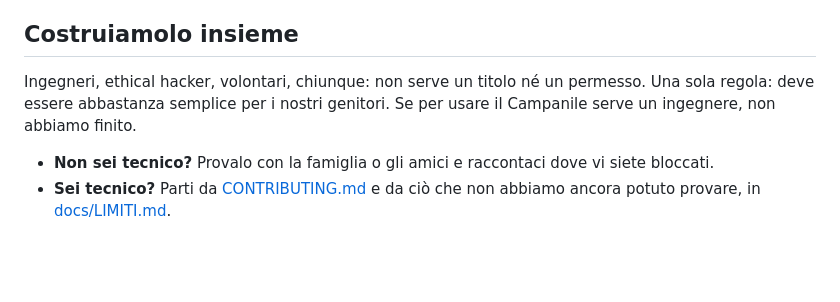
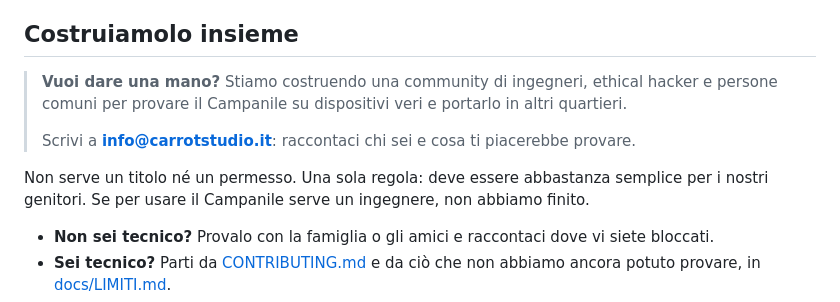
Before and after one commit to Carrotstudiosoftwarehouse/campanile, a Markdown page: README.it.md, the part around the change. GitHub-like rendering; blank space fills up the shorter version.

Commit message:
README: how to get in touch

```diff
--- a/README.it.md
+++ b/README.it.md
@@ -66,9 +66,13 @@ CAP, PFIF) · [navigatore ed enciclopedia](docs/FUNZIONI.md) · [sicurezza](docs
 
 ## Costruiamolo insieme
 
-Ingegneri, ethical hacker, volontari, chiunque: non serve un titolo né un permesso. Una sola
-regola: deve essere abbastanza semplice per i nostri genitori. Se per usare il Campanile serve
-un ingegnere, non abbiamo finito.
+> **Vuoi dare una mano?** Stiamo costruendo una community di ingegneri, ethical hacker e persone
+> comuni per provare il Campanile su dispositivi veri e portarlo in altri quartieri.
+>
+> Scrivi a **[info@carrotstudio.it](mailto:info@carrotstudio.it)**: raccontaci chi sei e cosa ti piacerebbe provare.
+
+Non serve un titolo né un permesso. Una sola regola: deve essere abbastanza semplice per i nostri
+genitori. Se per usare il Campanile serve un ingegnere, non abbiamo finito.
 
 - **Non sei tecnico?** Provalo con la famiglia o gli amici e raccontaci dove vi siete bloccati.
 - **Sei tecnico?** Parti da [CONTRIBUTING.md](CONTRIBUTING.md) e da ciò che non abbiamo ancora
```
Also changed, not shown: CONTRIBUTING.md (+2 -0 lines), README.md (+7 -2 lines).
